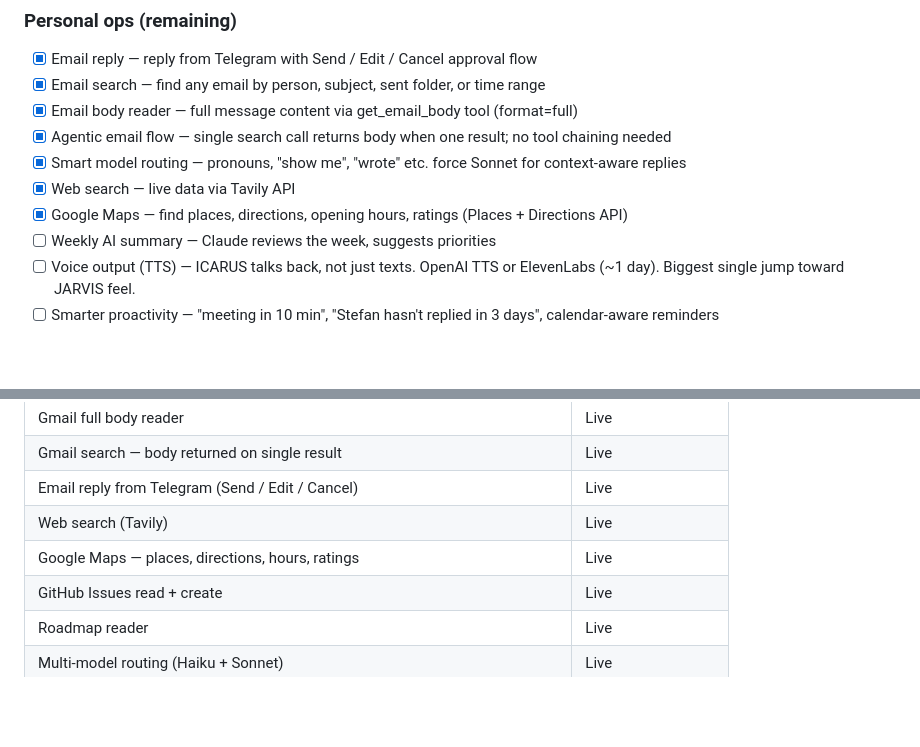
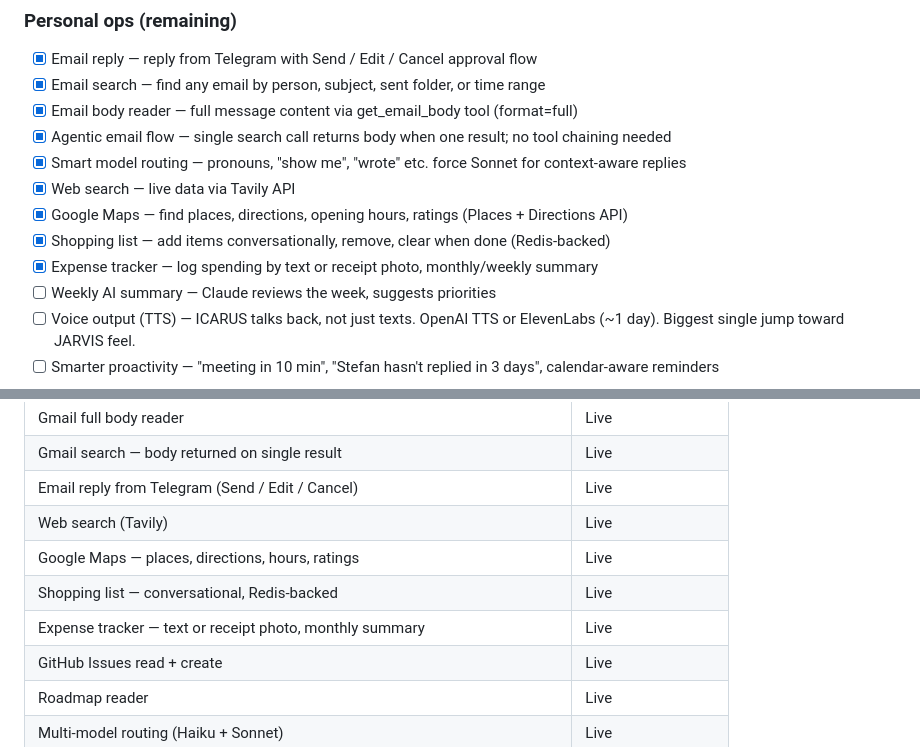
Before and after one commit to eugnmueller-87/Personal-Assistent, a Markdown page: ROADMAP.md, 2 parts joined by grey strips. GitHub-like rendering; blank space fills up the shorter version.

Commit message:
Docs: tick shopping list + expense tracker, update capabilities
Co-Authored-By: Claude Sonnet 4.6 <noreply@anthropic.com>

```diff
--- a/ROADMAP.md
+++ b/ROADMAP.md
@@ -58,6 +58,8 @@ ICARUS Telegram (the only interface you need)
 - [x] Smart model routing — pronouns, "show me", "wrote" etc. force Sonnet for context-aware replies
 - [x] Web search — live data via Tavily API
 - [x] Google Maps — find places, directions, opening hours, ratings (Places + Directions API)
+- [x] Shopping list — add items conversationally, remove, clear when done (Redis-backed)
+- [x] Expense tracker — log spending by text or receipt photo, monthly/weekly summary
 - [ ] Weekly AI summary — Claude reviews the week, suggests priorities
 - [ ] Voice output (TTS) — ICARUS talks back, not just texts. OpenAI TTS or ElevenLabs (~1 day). Biggest single jump toward JARVIS feel.
 - [ ] Smarter proactivity — "meeting in 10 min", "Stefan hasn't replied in 3 days", calendar-aware reminders
@@ -136,6 +138,8 @@ ICARUS Telegram (the only interface you need)
 | Email reply from Telegram (Send / Edit / Cancel) | Live |
 | Web search (Tavily) | Live |
 | Google Maps — places, directions, hours, ratings | Live |
+| Shopping list — conversational, Redis-backed | Live |
+| Expense tracker — text or receipt photo, monthly summary | Live |
 | GitHub Issues read + create | Live |
 | Roadmap reader | Live |
 | Multi-model routing (Haiku + Sonnet) | Live |
```
Also changed, not shown: projects/icarus-bot.md (+2 -0 lines).
